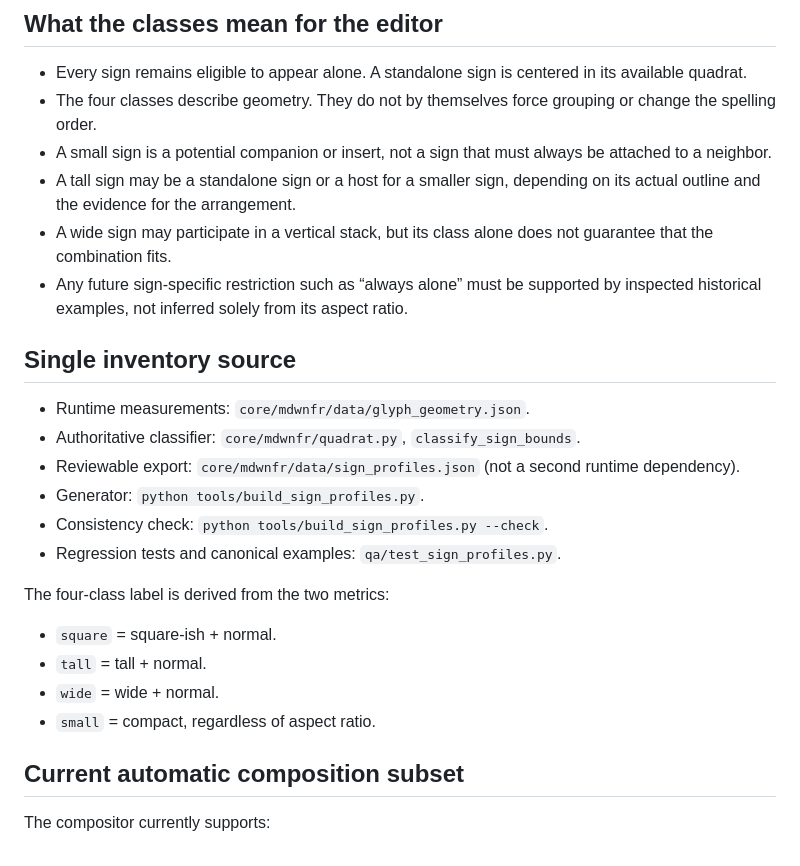
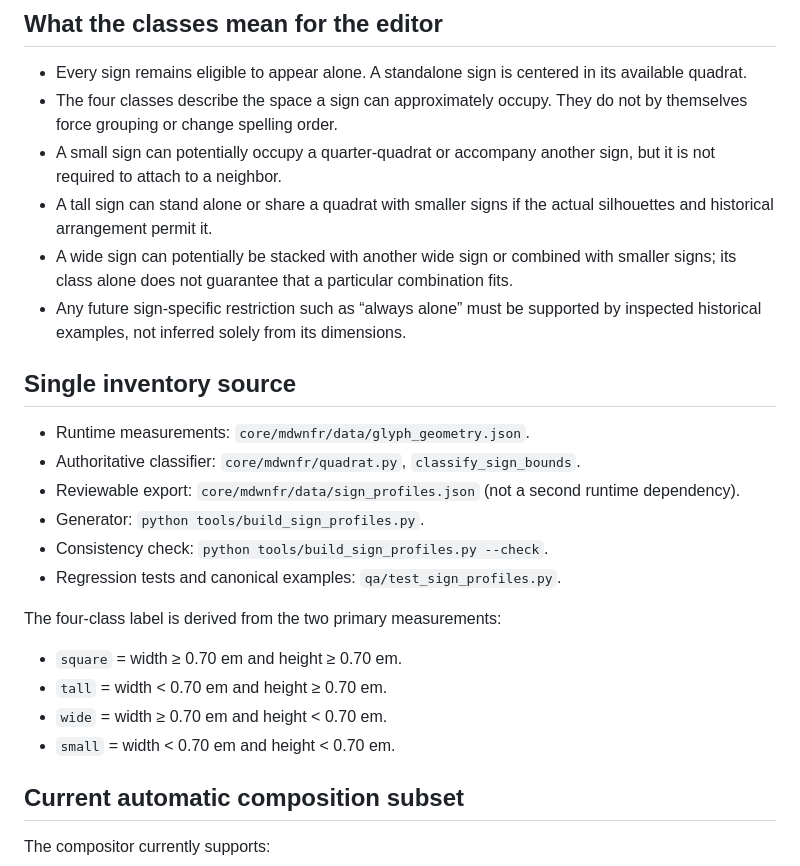
Before and after one commit to sydgouda2022/mdwnfr, a Markdown page: docs/SIGN_SHAPE_SIZE.md, the part around one of its changes. GitHub-like rendering.

```diff
--- a/docs/SIGN_SHAPE_SIZE.md
+++ b/docs/SIGN_SHAPE_SIZE.md
@@ -44,11 +48,11 @@ The 229 entries marked `needs_review` lie near one of the mechanical cutoffs and
 ## What the classes mean for the editor
 
 - Every sign remains eligible to appear alone. A standalone sign is centered in its available quadrat.
-- The four classes describe geometry. They do not by themselves force grouping or change the spelling order.
-- A small sign is a potential companion or insert, not a sign that must always be attached to a neighbor.
-- A tall sign may be a standalone sign or a host for a smaller sign, depending on its actual outline and the evidence for the arrangement.
-- A wide sign may participate in a vertical stack, but its class alone does not guarantee that the combination fits.
-- Any future sign-specific restriction such as “always alone” must be supported by inspected historical examples, not inferred solely from its aspect ratio.
+- The four classes describe the space a sign can approximately occupy. They do not by themselves force grouping or change spelling order.
+- A small sign can potentially occupy a quarter-quadrat or accompany another sign, but it is not required to attach to a neighbor.
+- A tall sign can stand alone or share a quadrat with smaller signs if the actual silhouettes and historical arrangement permit it.
+- A wide sign can potentially be stacked with another wide sign or combined with smaller signs; its class alone does not guarantee that a particular combination fits.
+- Any future sign-specific restriction such as “always alone” must be supported by inspected historical examples, not inferred solely from its dimensions.
 
 ## Single inventory source
 
@@ -59,12 +63,12 @@ The 229 entries marked `needs_review` lie near one of the mechanical cutoffs and
 - Consistency check: `python tools/build_sign_profiles.py --check`.
 - Regression tests and canonical examples: `qa/test_sign_profiles.py`.
 
-The four-class label is derived from the two metrics:
+The four-class label is derived from the two primary measurements:
 
-- `square` = square-ish + normal.
-- `tall` = tall + normal.
-- `wide` = wide + normal.
-- `small` = compact, regardless of aspect ratio.
+- `square` = width ≥ 0.70 em and height ≥ 0.70 em.
+- `tall` = width < 0.70 em and height ≥ 0.70 em.
+- `wide` = width ≥ 0.70 em and height < 0.70 em.
+- `small` = width < 0.70 em and height < 0.70 em.
 
 ## Current automatic composition subset
 
```
Also changed, not shown: other parts of docs/SIGN_SHAPE_SIZE.md (+28 -24 lines).
